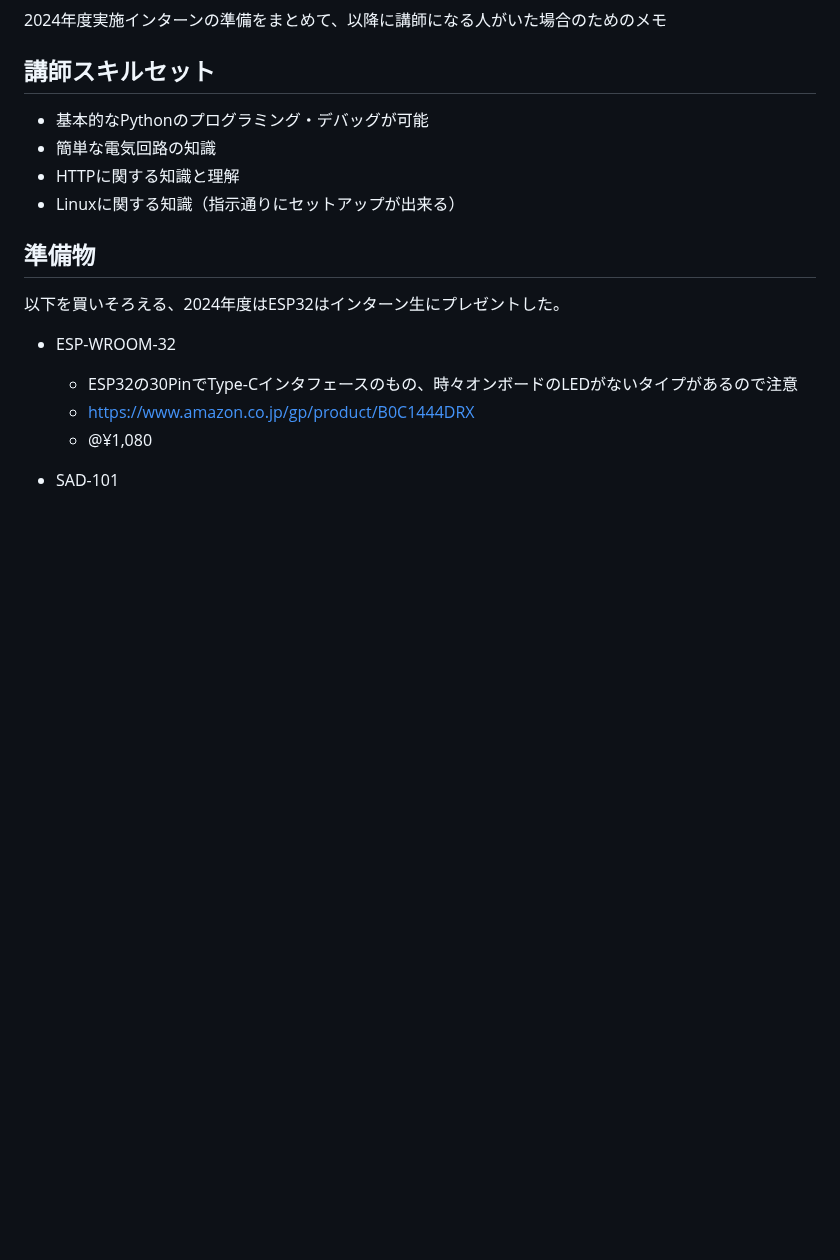
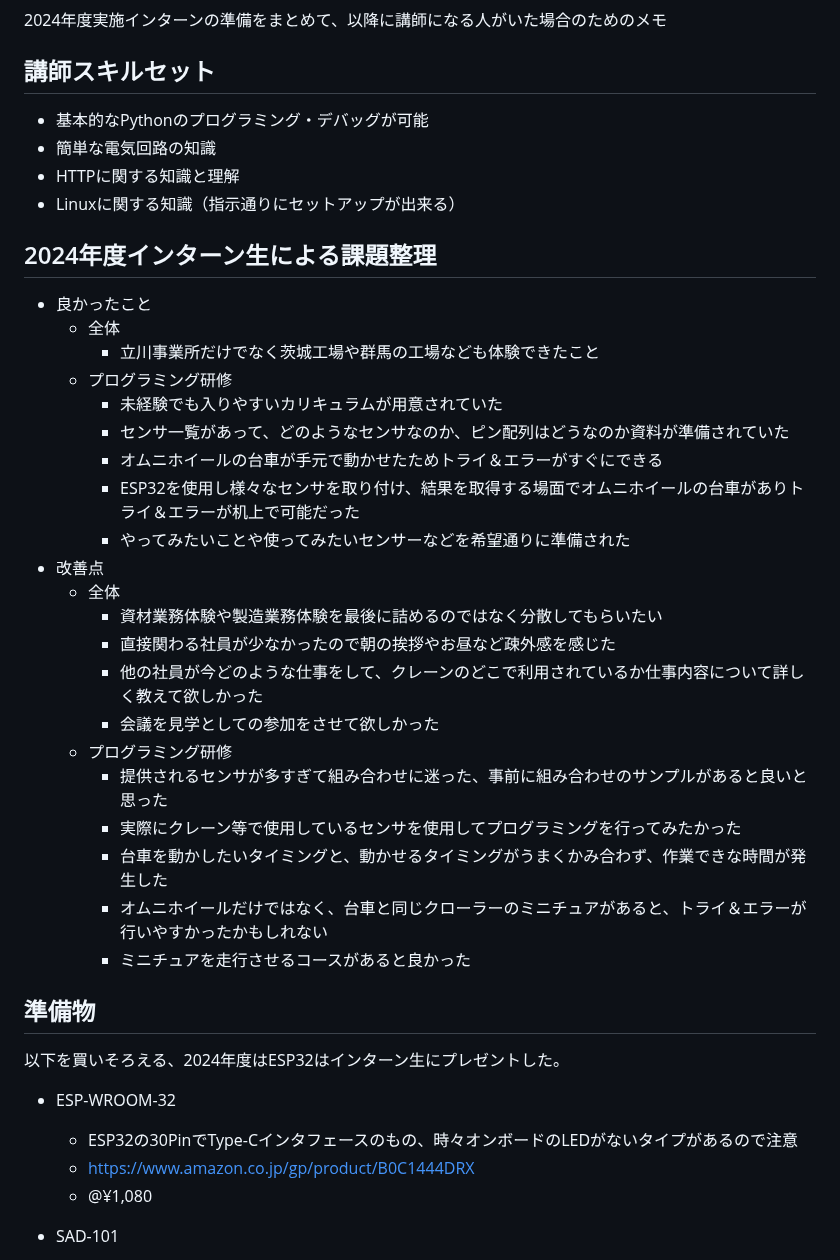
Before and after one commit to kato-works/2g_intern2024, a Markdown page: ReadMe_TA.md, the part around one of its changes. Drawn GitHub-style; blank space fills up the shorter version.

```diff
--- a/ReadMe_TA.md
+++ b/ReadMe_TA.md
@@ -8,6 +8,30 @@
 - 簡単な電気回路の知識
 - HTTPに関する知識と理解
 - Linuxに関する知識（指示通りにセットアップが出来る）
+
+## 2024年度インターン生による課題整理
+
+- 良かったこと
+  - 全体
+    - 立川事業所だけでなく茨城工場や群馬の工場なども体験できたこと
+  - プログラミング研修
+    - 未経験でも入りやすいカリキュラムが用意されていた
+    - センサ一覧があって、どのようなセンサなのか、ピン配列はどうなのか資料が準備されていた
+    - オムニホイールの台車が手元で動かせたためトライ＆エラーがすぐにできる
+    - ESP32を使用し様々なセンサを取り付け、結果を取得する場面でオムニホイールの台車がありトライ＆エラーが机上で可能だった
+    - やってみたいことや使ってみたいセンサーなどを希望通りに準備された
+- 改善点
+  - 全体
+    - 資材業務体験や製造業務体験を最後に詰めるのではなく分散してもらいたい
+    - 直接関わる社員が少なかったので朝の挨拶やお昼など疎外感を感じた
+    - 他の社員が今どのような仕事をして、クレーンのどこで利用されているか仕事内容について詳しく教えて欲しかった
+    - 会議を見学としての参加をさせて欲しかった
+  - プログラミング研修
+    - 提供されるセンサが多すぎて組み合わせに迷った、事前に組み合わせのサンプルがあると良いと思った
+    - 実際にクレーン等で使用しているセンサを使用してプログラミングを行ってみたかった
+    - 台車を動かしたいタイミングと、動かせるタイミングがうまくかみ合わず、作業できな時間が発生した
+    - オムニホイールだけではなく、台車と同じクローラーのミニチュアがあると、トライ＆エラーが行いやすかったかもしれない
+    - ミニチュアを走行させるコースがあると良かった
 
 ## 準備物
 
```
Also changed, not shown: other parts of ReadMe_TA.md (+16 -0 lines).
